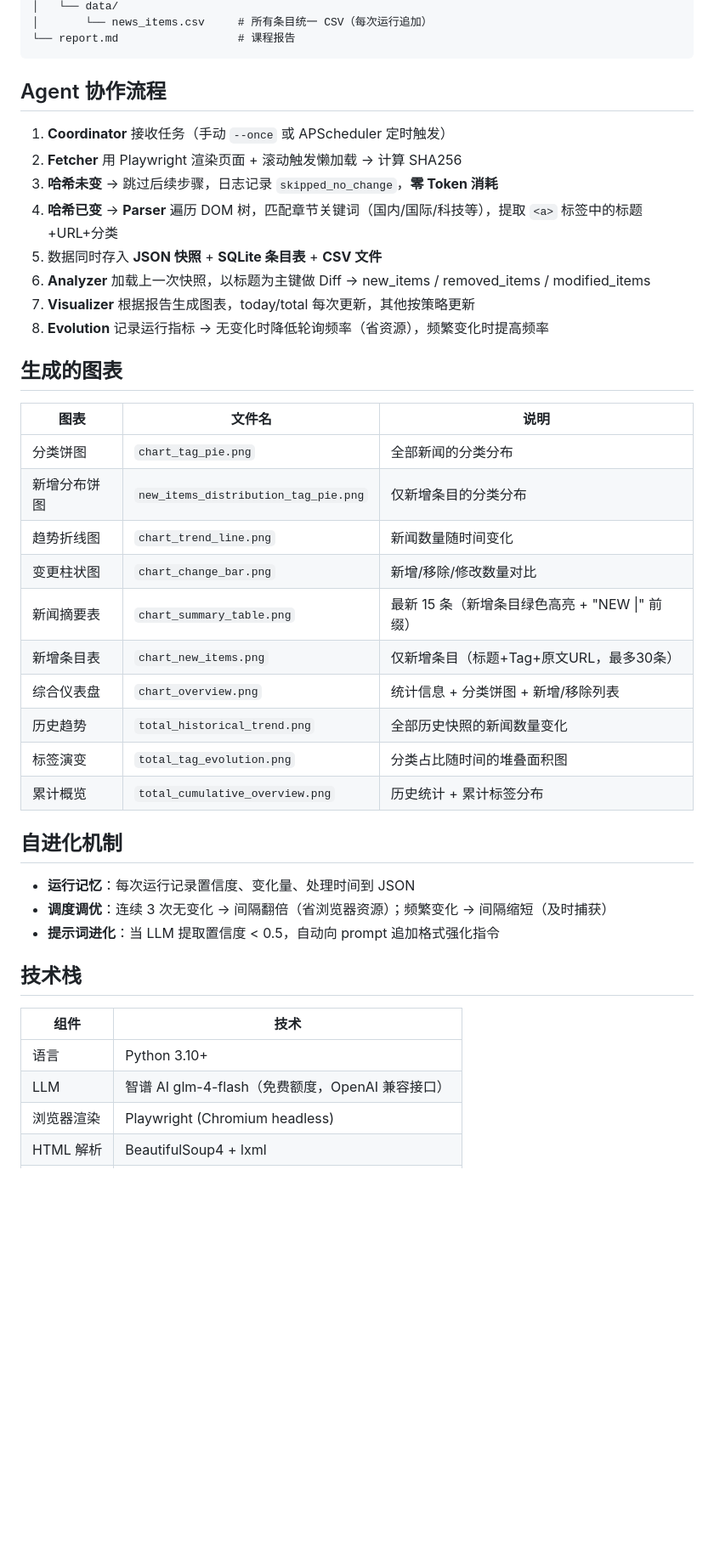
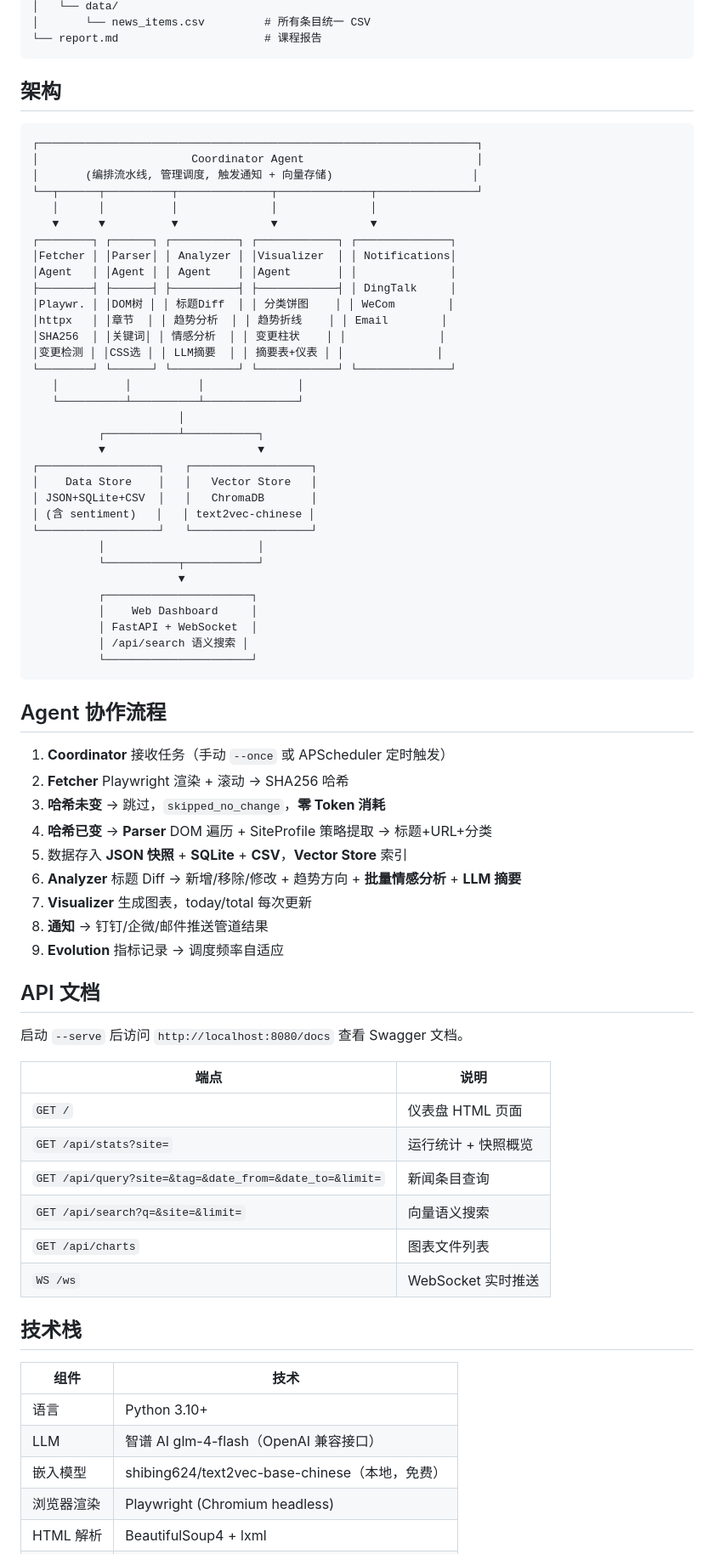
Before and after one commit to XiaoShen1225/news-Agent-monitor, a Markdown page: README.md, the part around one of its changes. Shown at 85% size. Rendered like a GitHub page; blank space fills up the shorter version.

````diff
--- a/README.md
+++ b/README.md
@@ -137,45 +137,77 @@ Visualization/
 │   └── data/
-│       └── news_items.csv     # 所有条目统一 CSV（每次运行追加）
-└── report.md                  # 课程报告
+│       └── news_items.csv         # 所有条目统一 CSV
+└── report.md                      # 课程报告
+```
+
+## 架构
+
+```
+┌──────────────────────────────────────────────────────────────────┐
+│                       Coordinator Agent                          │
+│       (编排流水线, 管理调度, 触发通知 + 向量存储)                     │
+└──┬──────┬──────────┬──────────────┬──────────────┬───────────────┘
+   │      │          │              │              │
+   ▼      ▼          ▼              ▼              ▼
+┌────────┐ ┌──────┐ ┌──────────┐ ┌────────────┐ ┌──────────────┐
+│Fetcher │ │Parser│ │ Analyzer │ │Visualizer  │ │ Notifications│
+│Agent   │ │Agent │ │ Agent    │ │Agent       │ │              │
+├────────┤ ├──────┤ ├──────────┤ ├────────────┤ │ DingTalk     │
+│Playwr. │ │DOM树 │ │ 标题Diff  │ │ 分类饼图    │ │ WeCom        │
+│httpx   │ │章节  │ │ 趋势分析  │ │ 趋势折线    │ │ Email        │
+│SHA256  │ │关键词│ │ 情感分析  │ │ 变更柱状    │ │              │
+│变更检测 │ │CSS选 │ │ LLM摘要  │ │ 摘要表+仪表 │ │              │
+└────────┘ └──────┘ └──────────┘ └────────────┘ └──────────────┘
+   │          │          │              │
+   └──────────┴──────────┴──────────────┘
+                      │
+          ┌───────────┴───────────┐
+          ▼                       ▼
+┌──────────────────┐   ┌──────────────────┐
+│    Data Store    │   │   Vector Store   │
+│ JSON+SQLite+CSV  │   │   ChromaDB       │
+│ (含 sentiment)   │   │ text2vec-chinese │
+└──────────────────┘   └──────────────────┘
+          │                       │
+          └───────────┬───────────┘
+                      ▼
+          ┌──────────────────────┐
+          │    Web Dashboard     │
+          │ FastAPI + WebSocket  │
+          │ /api/search 语义搜索 │
+          └──────────────────────┘
 ```
 
 ## Agent 协作流程
 
 1. **Coordinator** 接收任务（手动 `--once` 或 APScheduler 定时触发）
-2. **Fetcher** 用 Playwright 渲染页面 + 滚动触发懒加载 → 计算 SHA256
-3. **哈希未变** → 跳过后续步骤，日志记录 `skipped_no_change`，**零 Token 消耗**
-4. **哈希已变** → **Parser** 遍历 DOM 树，匹配章节关键词（国内/国际/科技等），提取 `<a>` 标签中的标题+URL+分类
-5. 数据同时存入 **JSON 快照** + **SQLite 条目表** + **CSV 文件**
-6. **Analyzer** 加载上一次快照，以标题为主键做 Diff → new_items / removed_items / modified_items
-7. **Visualizer** 根据报告生成图表，today/total 每次更新，其他按策略更新
-8. **Evolution** 记录运行指标 → 无变化时降低轮询频率（省资源），频繁变化时提高频率
+2. **Fetcher** Playwright 渲染 + 滚动 → SHA256 哈希
+3. **哈希未变** → 跳过，`skipped_no_change`，**零 Token 消耗**
+4. **哈希已变** → **Parser** DOM 遍历 + SiteProfile 策略提取 → 标题+URL+分类
+5. 数据存入 **JSON 快照** + **SQLite** + **CSV**，**Vector Store** 索引
+6. **Analyzer** 标题 Diff → 新增/移除/修改 + 趋势方向 + **批量情感分析** + **LLM 摘要**
+7. **Visualizer** 生成图表，today/total 每次更新
+8. **通知** → 钉钉/企微/邮件推送管道结果
+9. **Evolution** 指标记录 → 调度频率自适应
 
-## 生成的图表
+## API 文档
 
-| 图表 | 文件名 | 说明 |
-|------|--------|------|
-| 分类饼图 | `chart_tag_pie.png` | 全部新闻的分类分布 |
-| 新增分布饼图 | `new_items_distribution_tag_pie.png` | 仅新增条目的分类分布 |
-| 趋势折线图 | `chart_trend_line.png` | 新闻数量随时间变化 |
-| 变更柱状图 | `chart_change_bar.png` | 新增/移除/修改数量对比 |
-| 新闻摘要表 | `chart_summary_table.png` | 最新 15 条（新增条目绿色高亮 + "NEW \|" 前缀） |
-| 新增条目表 | `chart_new_items.png` | 仅新增条目（标题+Tag+原文URL，最多30条） |
-| 综合仪表盘 | `chart_overview.png` | 统计信息 + 分类饼图 + 新增/移除列表 |
-| 历史趋势 | `total_historical_trend.png` | 全部历史快照的新闻数量变化 |
-| 标签演变 | `total_tag_evolution.png` | 分类占比随时间的堆叠面积图 |
-| 累计概览 | `total_cumulative_overview.png` | 历史统计 + 累计标签分布 |
+启动 `--serve` 后访问 `http://localhost:8080/docs` 查看 Swagger 文档。
 
-## 自进化机制
-
-- **运行记忆**：每次运行记录置信度、变化量、处理时间到 JSON
-- **调度调优**：连续 3 次无变化 → 间隔翻倍（省浏览器资源）；频繁变化 → 间隔缩短（及时捕获）
-- **提示词进化**：当 LLM 提取置信度 < 0.5，自动向 prompt 追加格式强化指令
+| 端点 | 说明 |
+|------|------|
+| `GET /` | 仪表盘 HTML 页面 |
+| `GET /api/stats?site=` | 运行统计 + 快照概览 |
+| `GET /api/query?site=&tag=&date_from=&date_to=&limit=` | 新闻条目查询 |
+| `GET /api/search?q=&site=&limit=` | 向量语义搜索 |
+| `GET /api/charts` | 图表文件列表 |
+| `WS /ws` | WebSocket 实时推送 |
 
 ## 技术栈
 
 | 组件 | 技术 |
 |------|------|
 | 语言 | Python 3.10+ |
-| LLM | 智谱 AI glm-4-flash（免费额度，OpenAI 兼容接口） |
+| LLM | 智谱 AI glm-4-flash（OpenAI 兼容接口） |
+| 嵌入模型 | shibing624/text2vec-base-chinese（本地，免费） |
 | 浏览器渲染 | Playwright (Chromium headless) |
 | HTML 解析 | BeautifulSoup4 + lxml |
````
Also changed, not shown: other parts of README.md (+95 -90 lines).
